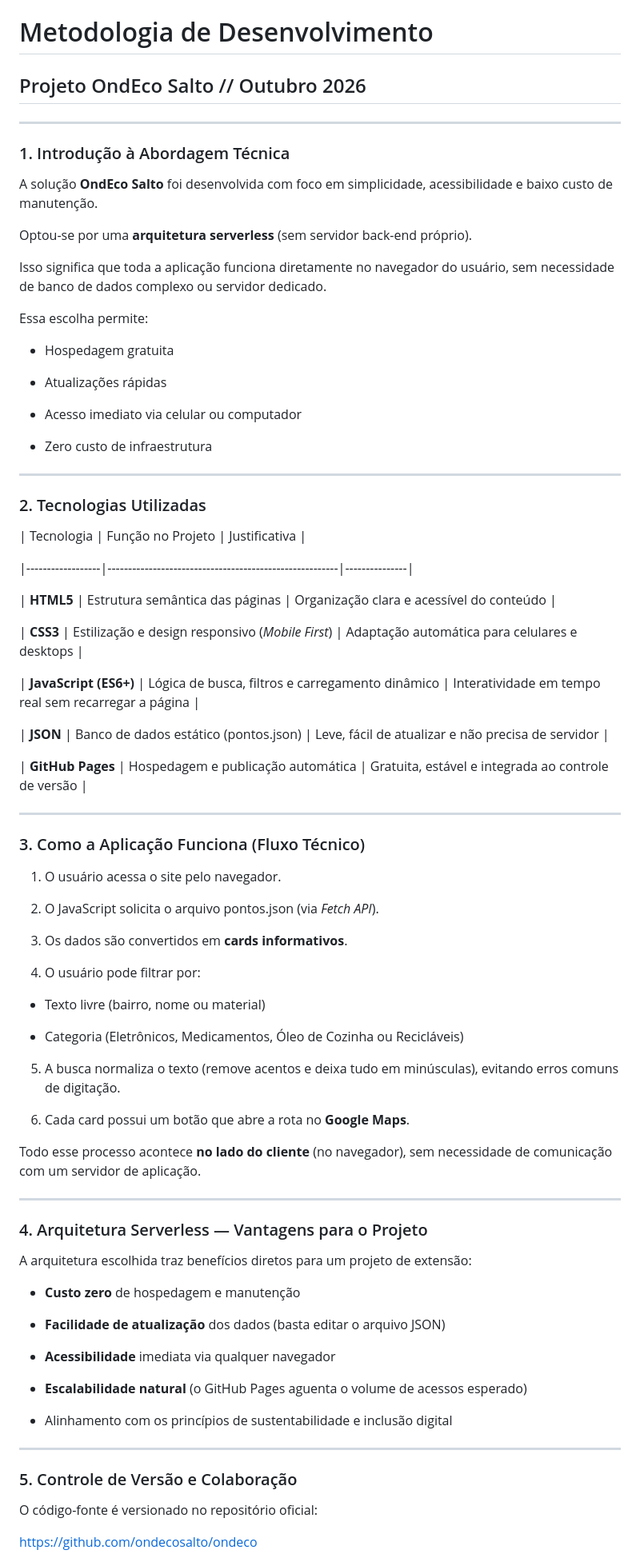
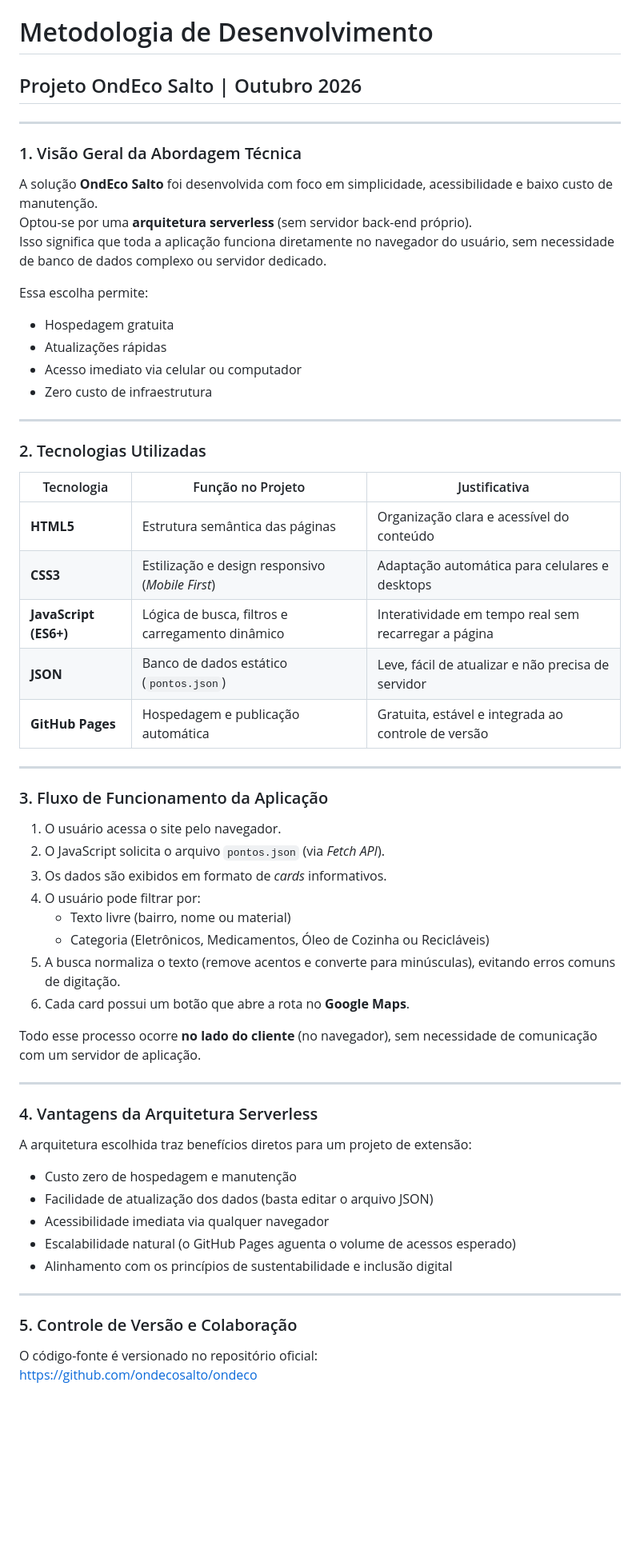
Before and after one commit to ondecosalto/ondeco, a Markdown page: METHODOLOGY.md, the part around one of its changes. Shown at 80% size. Rendered like a GitHub page; blank space fills up the shorter version.

Commit message:
Revise methodology document for clarity and organization
Updated the methodology document to improve clarity and structure.

```diff
--- a/METHODOLOGY.md
+++ b/METHODOLOGY.md
@@ -1,81 +1,58 @@
 # Metodologia de Desenvolvimento
-
-## Projeto OndEco Salto // Outubro 2026
+## Projeto OndEco Salto | Outubro 2026
 
 ---
 
-### 1. Introdução à Abordagem Técnica
+### 1. Visão Geral da Abordagem Técnica
 
 A solução **OndEco Salto** foi desenvolvida com foco em simplicidade, acessibilidade e baixo custo de manutenção.
-
 Optou-se por uma **arquitetura serverless** (sem servidor back-end próprio).
-
 Isso significa que toda a aplicação funciona diretamente no navegador do usuário, sem necessidade de banco de dados complexo ou servidor dedicado.
 
 Essa escolha permite:
 
 - Hospedagem gratuita
-
 - Atualizações rápidas
-
 - Acesso imediato via celular ou computador
-
 - Zero custo de infraestrutura
 
 ---
 
 ### 2. Tecnologias Utilizadas
 
-| Tecnologia | Função no Projeto | Justificativa |
-
-|------------------|--------------------------------------------------------|---------------|
-
-| **HTML5** | Estrutura semântica das páginas | Organização clara e acessível do conteúdo |
-
-| **CSS3** | Estilização e design responsivo (*Mobile First*) | Adaptação automática para celulares e desktops |
-
-| **JavaScript (ES6+)** | Lógica de busca, filtros e carregamento dinâmico | Interatividade em tempo real sem recarregar a página |
-
-| **JSON** | Banco de dados estático (pontos.json) | Leve, fácil de atualizar e não precisa de servidor |
-
-| **GitHub Pages** | Hospedagem e publicação automática | Gratuita, estável e integrada ao controle de versão |
+| Tecnologia            | Função no Projeto                                      | Justificativa |
+|-----------------------|--------------------------------------------------------|---------------|
+| **HTML5**             | Estrutura semântica das páginas                        | Organização clara e acessível do conteúdo |
+| **CSS3**              | Estilização e design responsivo (*Mobile First*)       | Adaptação automática para celulares e desktops |
+| **JavaScript (ES6+)** | Lógica de busca, filtros e carregamento dinâmico       | Interatividade em tempo real sem recarregar a página |
+| **JSON**              | Banco de dados estático (`pontos.json`)                | Leve, fácil de atualizar e não precisa de servidor |
+| **GitHub Pages**      | Hospedagem e publicação automática                     | Gratuita, estável e integrada ao controle de versão |
 
 ---
 
-### 3. Como a Aplicação Funciona (Fluxo Técnico)
+### 3. Fluxo de Funcionamento da Aplicação
 
 1. O usuário acessa o site pelo navegador.
-
-2. O JavaScript solicita o arquivo pontos.json (via *Fetch API*).
-
-3. Os dados são convertidos em **cards informativos**.
-
+2. O JavaScript solicita o arquivo `pontos.json` (via *Fetch API*).
+3. Os dados são exibidos em formato de *cards* informativos.
 4. O usuário pode filtrar por:
-
-- Texto livre (bairro, nome ou material)
-
-- Categoria (Eletrônicos, Medicamentos, Óleo de Cozinha ou Recicláveis)
-
-5. A busca normaliza o texto (remove acentos e deixa tudo em minúsculas), evitando erros comuns de digitação.
-
+   - Texto livre (bairro, nome ou material)
+   - Categoria (Eletrônicos, Medicamentos, Óleo de Cozinha ou Recicláveis)
+5. A busca normaliza o texto (remove acentos e converte para minúsculas), evitando erros comuns de digitação.
 6. Cada card possui um botão que abre a rota no **Google Maps**.
 
-Todo esse processo acontece **no lado do cliente** (no navegador), sem necessidade de comunicação com um servidor de aplicação.
+Todo esse processo ocorre **no lado do cliente** (no navegador), sem necessidade de comunicação com um servidor de aplicação.
 
 ---
 
-### 4. Arquitetura Serverless — Vantagens para o Projeto
+### 4. Vantagens da Arquitetura Serverless
 
 A arquitetura escolhida traz benefícios diretos para um projeto de extensão:
 
-- **Custo zero** de hospedagem e manutenção
-
-- **Facilidade de atualização** dos dados (basta editar o arquivo JSON)
-
-- **Acessibilidade** imediata via qualquer navegador
-
-- **Escalabilidade natural** (o GitHub Pages aguenta o volume de acessos esperado)
-
+- Custo zero de hospedagem e manutenção
+- Facilidade de atualização dos dados (basta editar o arquivo JSON)
+- Acessibilidade imediata via qualquer navegador
+- Escalabilidade natural (o GitHub Pages aguenta o volume de acessos esperado)
 - Alinhamento com os princípios de sustentabilidade e inclusão digital
 
 ---
@@ -83,7 +60,6 @@ A arquitetura escolhida traz benefícios diretos para um projeto de extensão:
 ### 5. Controle de Versão e Colaboração
 
 O código-fonte é versionado no repositório oficial:
-
 [https://github.com/ondecosalto/ondeco](https://github.com/ondecosalto/ondeco)
 
 Cada integrante trabalha em sua própria *feature branch*, evitando conflitos.
```
Also changed, not shown: other parts of METHODOLOGY.md (+2 -11 lines).
